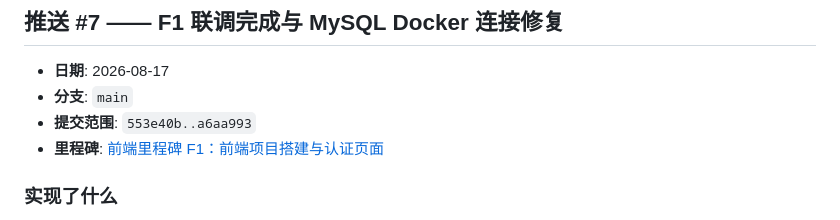
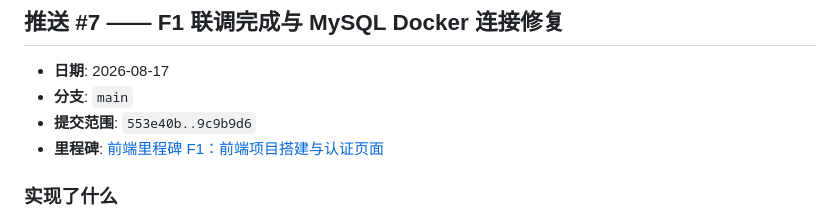
Before and after one commit to Holidaaaay/gradescope-spring-boot, a Markdown page: CHANGELOG.md, the part around the change. Rendered like a GitHub page.

Commit message:
docs: Finalize push #7 commit range
Co-Authored-By: Claude Opus 4.8 (1M context) <noreply@anthropic.com>

```diff
--- a/CHANGELOG.md
+++ b/CHANGELOG.md
@@ -526,7 +526,7 @@ git revert HEAD
 
 - **日期**: 2026-08-17
 - **分支**: `main`
-- **提交范围**: `553e40b..a6aa993`
+- **提交范围**: `553e40b..9c9b9d6`
 - **里程碑**: [前端里程碑 F1：前端项目搭建与认证页面](MILESTONES.md#前端里程碑-1f1前端项目搭建与认证页面)
 
 ### 实现了什么
```
